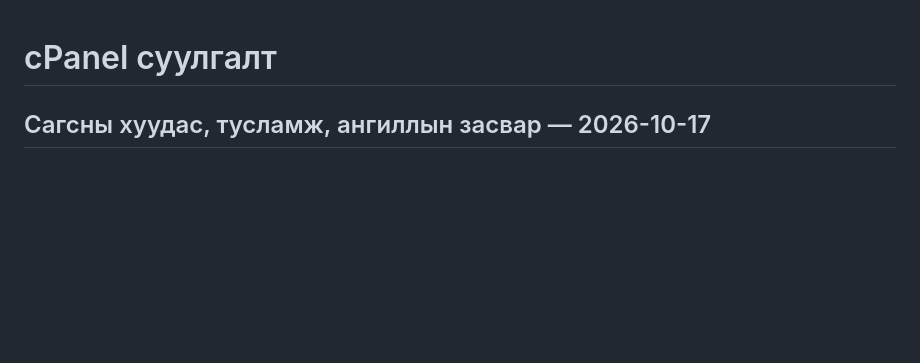
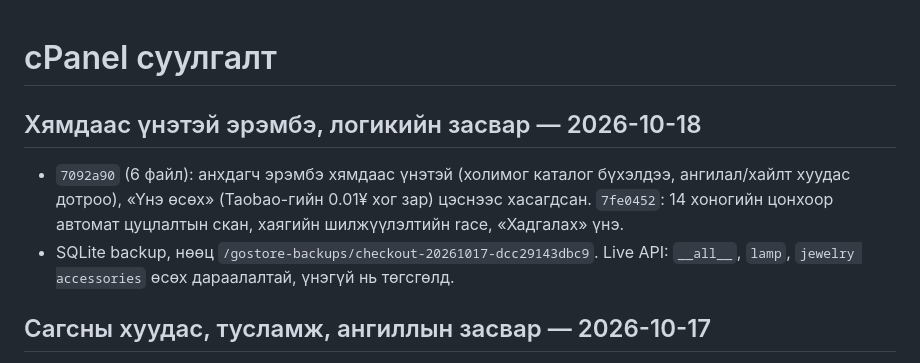
Before and after one commit to mop03ko/gostore.mn, a Markdown page: DEPLOYMENT.md, the part around the change. Drawn GitHub-style; blank space fills up the shorter version.

Commit message:
Record price ordering and logic fixes deployment
Co-Authored-By: Claude Opus 5.5 <noreply@anthropic.com>

```diff
--- a/DEPLOYMENT.md
+++ b/DEPLOYMENT.md
@@ -1,4 +1,9 @@
 # cPanel суулгалт
+
+## Хямдаас үнэтэй эрэмбэ, логикийн засвар — 2026-10-18
+
+- `7092a90` (6 файл): анхдагч эрэмбэ хямдаас үнэтэй (холимог каталог бүхэлдээ, ангилал/хайлт хуудас дотроо), «Үнэ өсөх» (Taobao-гийн 0.01¥ хог зар) цэснээс хасагдсан. `7fe0452`: 14 хоногийн цонхоор автомат цуцлалтын скан, хаягийн шилжүүлэлтийн race, «Хадгалах» үнэ.
+- SQLite backup, нөөц `/gostore-backups/checkout-20261017-dcc29143dbc9`. Live API: `__all__`, `lamp`, `jewelry accessories` өсөх дараалалтай, үнэгүй нь төгсгөлд.
 
 ## Сагсны хуудас, тусламж, ангиллын засвар — 2026-10-17
 
```
